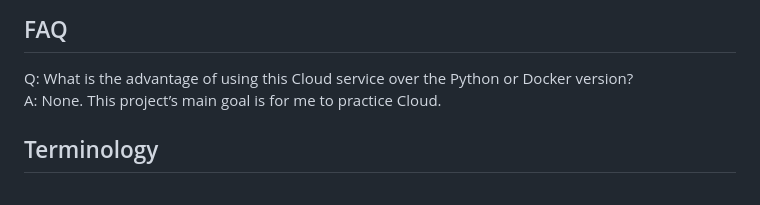
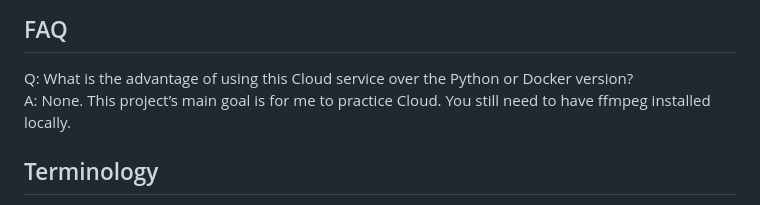
Before and after one commit to marq4/RandomVideoClipGeneratorCloudService, a Markdown page: README.md, the part around the change. Rendered like a GitHub page.

```diff
--- a/README.md
+++ b/README.md
@@ -8,7 +8,7 @@ Generate a list of your videos (text file), upload it, and then download a playl
 ## FAQ
 
 Q: What is the advantage of using this Cloud service over the Python or Docker version? <br />
-A: None. This project’s main goal is for me to practice Cloud.
+A: None. This project’s main goal is for me to practice Cloud. You still need to have ffmpeg installed locally.
 
 
 ## Terminology
```
